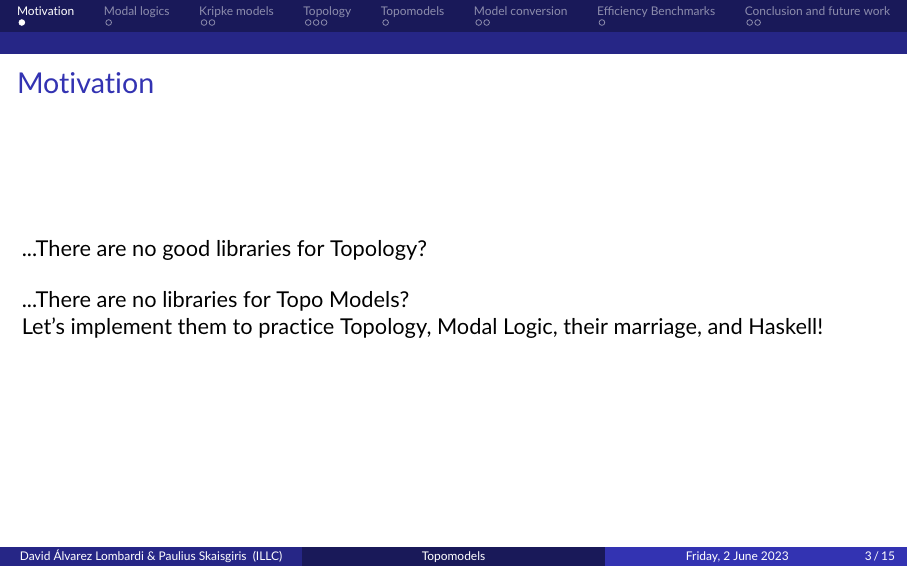
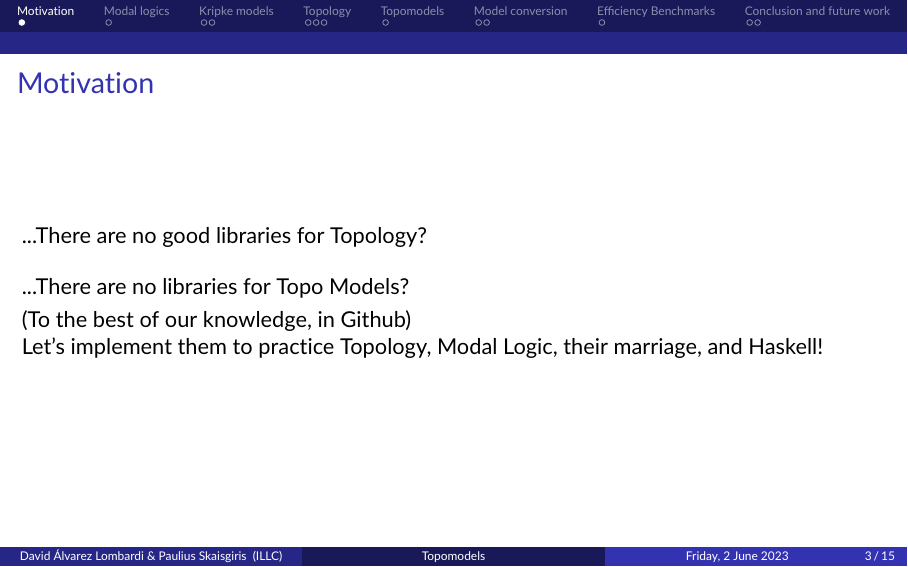
Before and after one commit to DdosSantosGomes/Symbolic-Topo-E-Models, LaTeX slides (tex/presentation/presentation.tex): page 10 of 22. Compiled offline with pdfLaTeX.

Commit message:
docs: Add doubt in presentation

```diff
--- a/tex/presentation/presentation.tex
+++ b/tex/presentation/presentation.tex
@@ -193,6 +193,10 @@
 	\bigskip
 
 	...There are no libraries for Topo Models?
+
+	\smallskip
+
+	(To the best of our knowledge, in Github)
 
 	Let's implement them to practice Topology, Modal Logic, their marriage, and Haskell!
 
```
